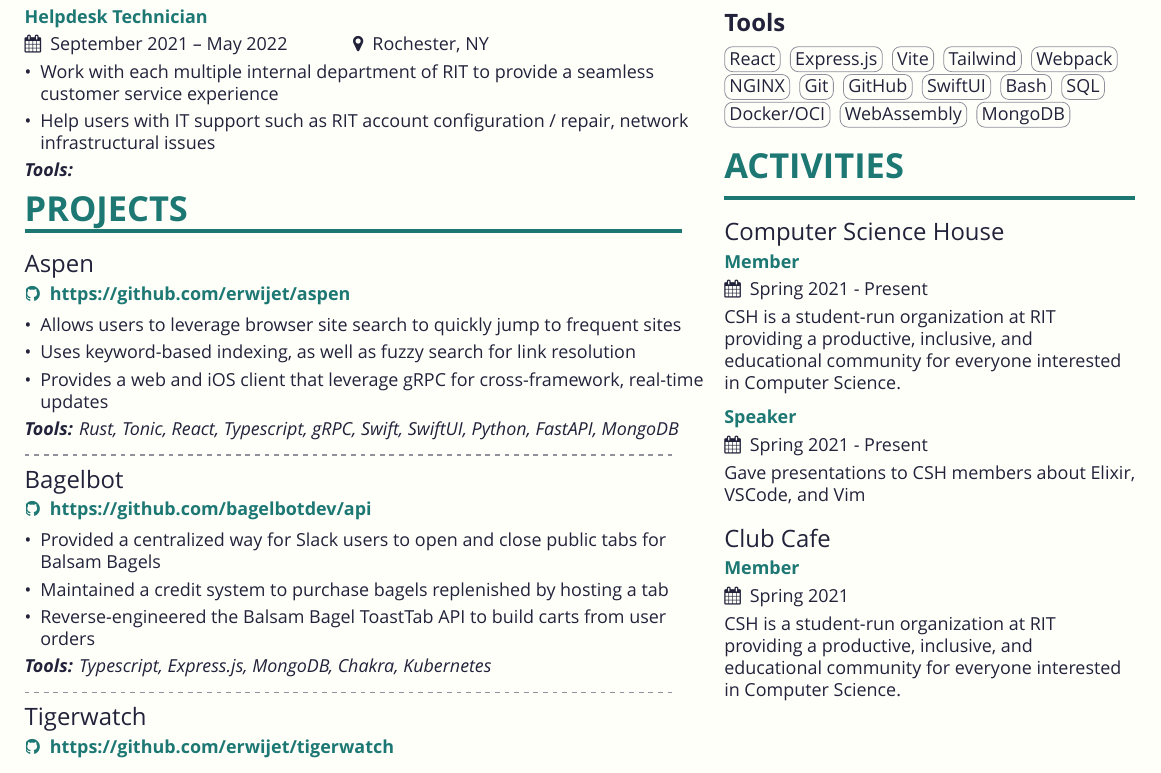
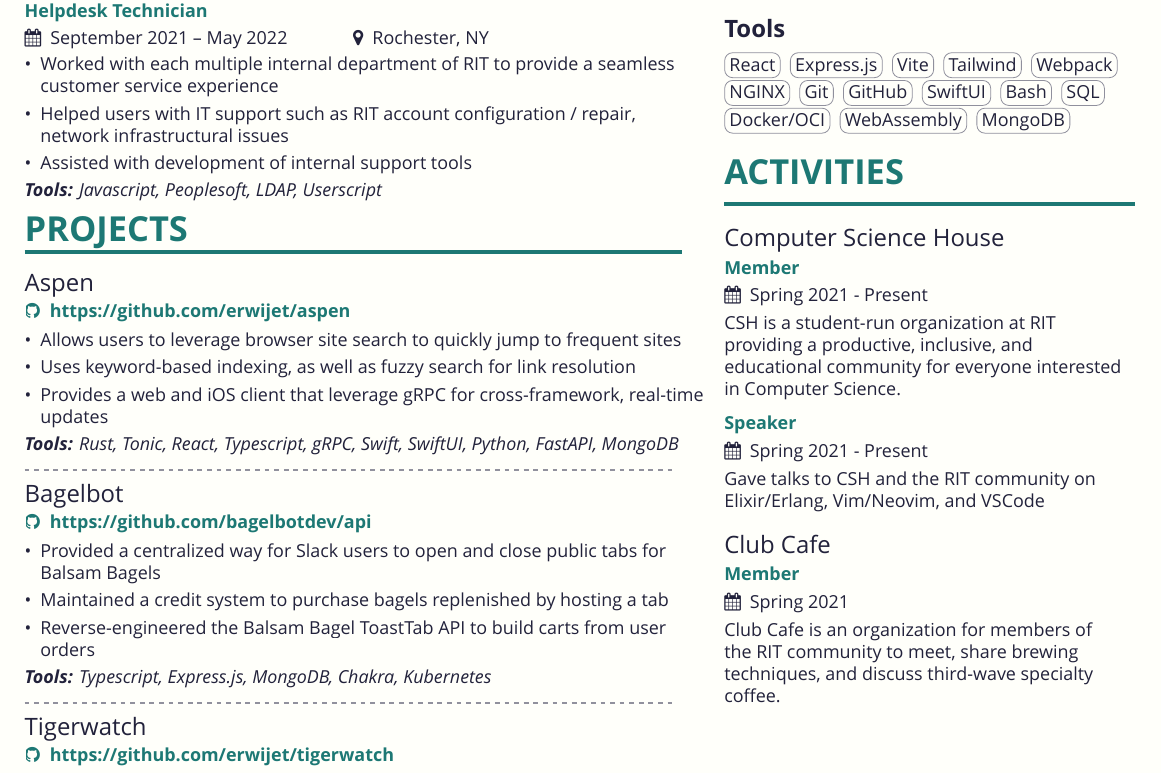
Before and after one commit to erwijet/holewinski.dev, a LaTeX CV (resume/resume.tex, which reads resume/experience.tex, resume/sidebar.tex): part of the page, cut so that both start at the same text. Compiled offline with XeLaTeX; a missing font is replaced by an installed copy or a similar font.

Commit message:
chore(resume): update resume

```diff
--- a/resume/experience.tex
+++ b/resume/experience.tex
@@ -11,7 +11,8 @@
 
 \cvevent{\href{https://www.rit.edu/its/}{RIT ITS}}{Helpdesk Technician}{September 2021 -- May 2022}{Rochester, NY}
 \begin{itemize}
-  \item Work with each multiple internal department of RIT to provide a seamless customer service experience
-  \item Help users with IT support such as RIT account configuration / repair, network infrastructural issues
+  \item Worked with each multiple internal department of RIT to provide a seamless customer service experience
+  \item Helped users with IT support such as RIT account configuration / repair, network infrastructural issues
+  \item Assisted with development of internal support tools
 \end{itemize}
-\textit{\textbf{Tools:} }
+\textit{\textbf{Tools:} Javascript, Peoplesoft, LDAP, Userscript}
--- a/resume/sidebar.tex
+++ b/resume/sidebar.tex
@@ -49,24 +49,9 @@
 \medskip
 
 \cvsubevent{Speaker}{Spring 2021 - Present}{}
-Gave presentations to CSH members about Elixir, VSCode, and Vim
+Gave talks to CSH and the RIT community on Elixir/Erlang, Vim/Neovim, and VSCode
 
 \medskip
 
 \cvevent{Club Cafe}{Member}{Spring 2021}{}
-CSH is a student-run organization at RIT providing a productive, inclusive, and educational community for everyone interested in Computer Science.
-
-
-% \cvsubevent{Drink Admin}{November 2021 - Present}{}
-% Maintained and stocked CSH's internet-connected vending machines.
-% Wrote embedded software for the machines, a touch screen interface, a CLI drink client, and an Android client.
-
-% \divider
-
-% \cvevent{Society of Software Engineers}{Member}{August 2021 - Present}{}
-% The Society of Software Engineers (SSE) is a student organisation at RIT composed of software engineers, computer scientists, and other students. The SSE provides mentoring and a community for students.
-
-% \divider
-
-% \cvevent{Amateur Radio Service}{General Class}{September 2022 - Present}{}
-% Licensed to operate in the Amateur Radio Service under the call sign KE2ABY.
+Club Cafe is an organization for members of the RIT community to meet, share brewing techniques, and discuss third-wave specialty coffee.
```
